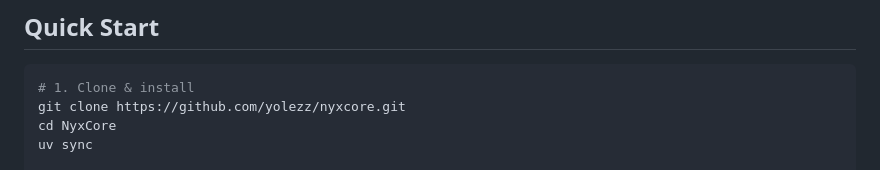
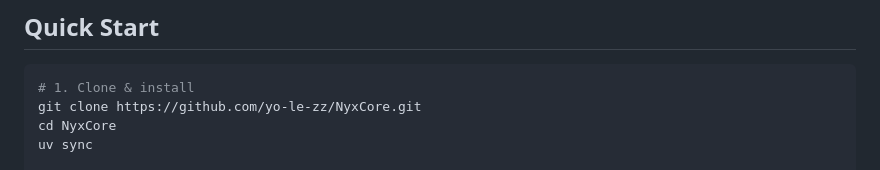
Before and after one commit to yo-le-zz/NyxCore, a Markdown page: README.md, the part around the change. Drawn GitHub-style.

Commit message:
fix: git path in readme

````diff
--- a/README.md
+++ b/README.md
@@ -10,7 +10,7 @@
 
 ```bash
 # 1. Clone & install
-git clone https://github.com/yolezz/nyxcore.git
+git clone https://github.com/yo-le-zz/NyxCore.git
 cd NyxCore
 uv sync
 
````
